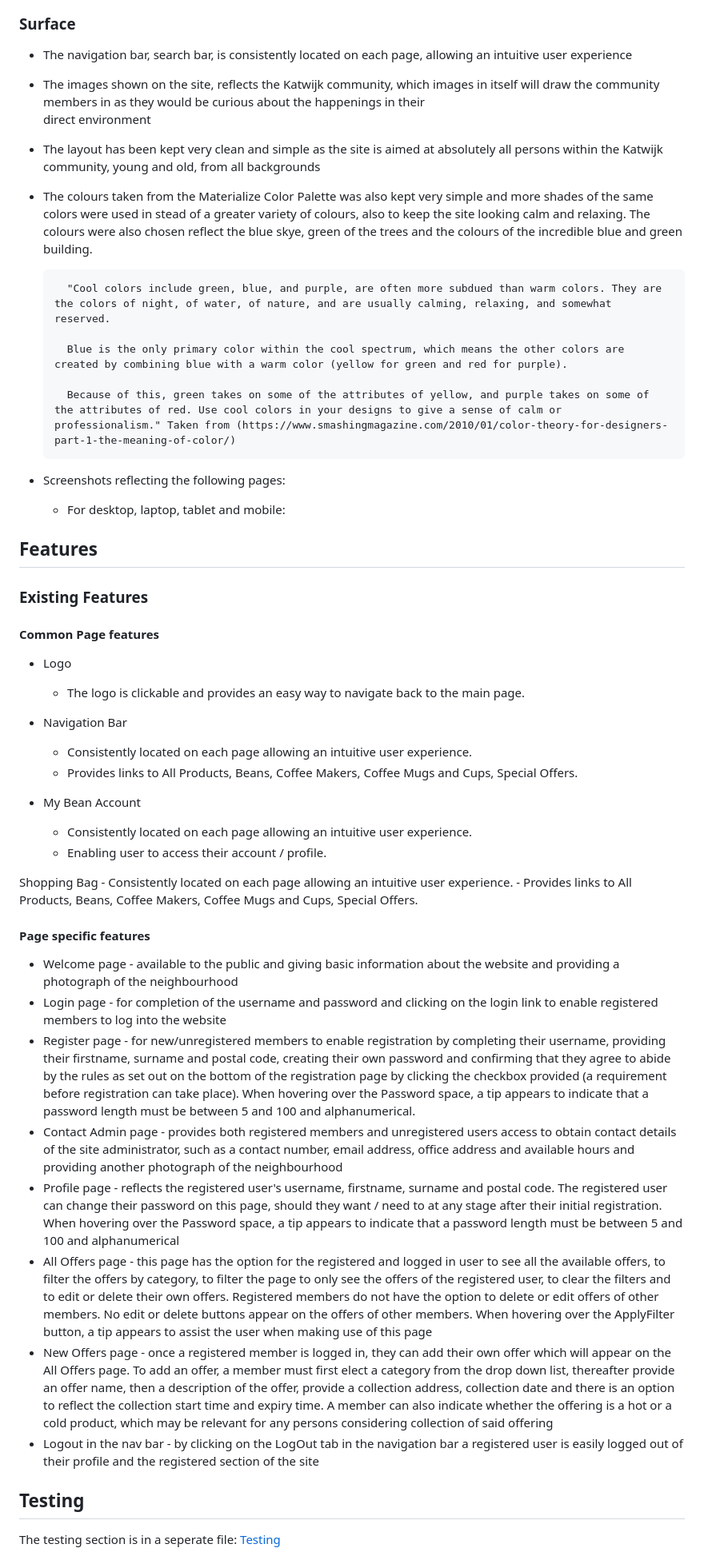
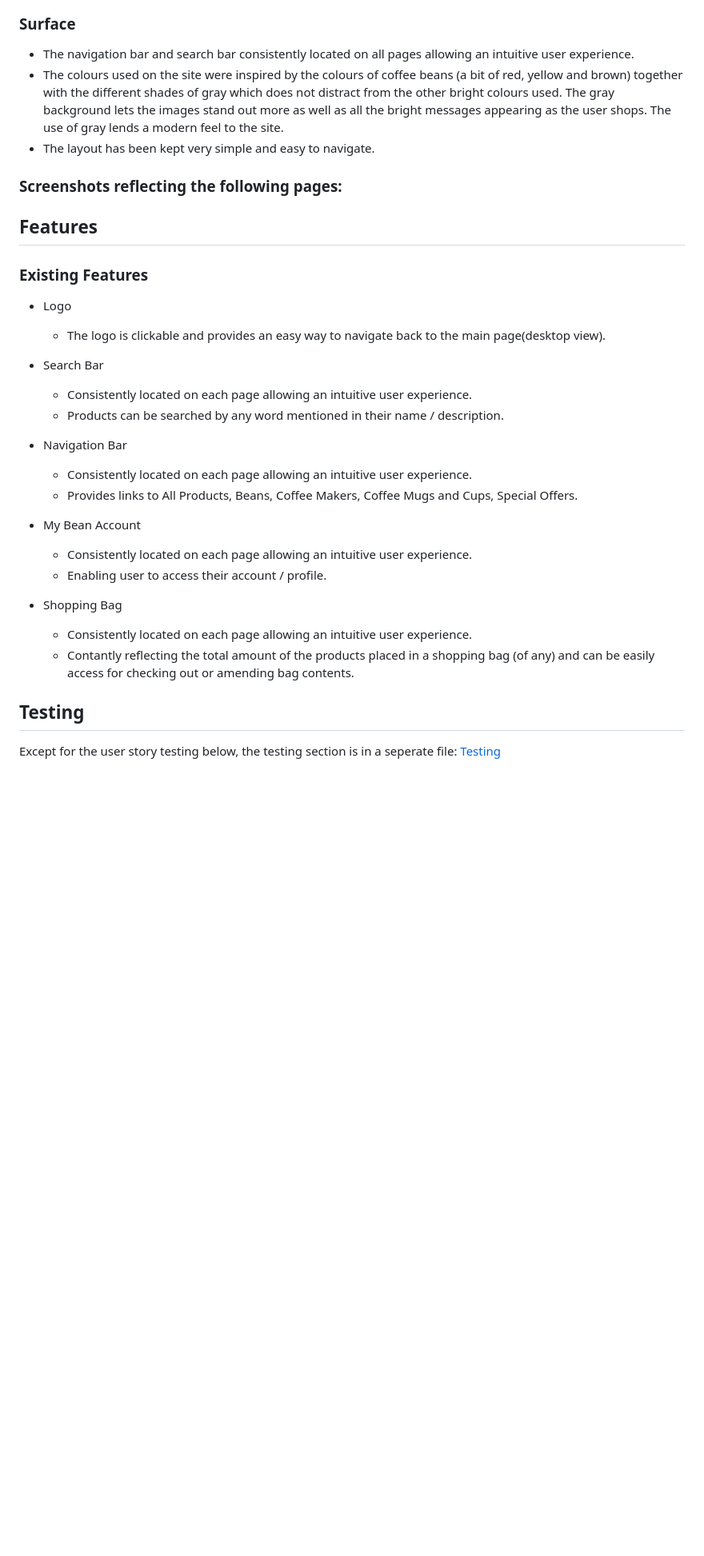
Before and after one commit to Code-Institute-Submissions/Morpheus-23-Beans_AugResub, a Markdown page: README.md, the part around the change printed below. Shown: that part at 80% size. GitHub-like rendering; blank space fills up the shorter version.

Commit message:
readme updated and user story testing added

```diff
--- a/README.md
+++ b/README.md
@@ -181,23 +177,15 @@ The SKU codes created by a simple system :
 
 ### Surface
 
-- The navigation bar, search bar,  is consistently located on each page, allowing an intuitive user experience
-- The images shown on the site, reflects the Katwijk community, which images in itself will draw the community members in as they would be curious about the happenings in their
-  direct environment
-- The layout has been kept very clean and simple as the site is aimed at absolutely all persons within the Katwijk community, young and old, from all backgrounds
-- The colours taken from the Materialize Color Palette was also kept very simple and more shades of the same colors were used in stead of a greater variety of colours, also to keep
-    the site looking calm and relaxing.  The colours were also chosen reflect the blue skye, green of the trees and the colours of the incredible blue and green building.
-
-        "Cool colors include green, blue, and purple, are often more subdued than warm colors. They are the colors of night, of water, of nature, and are usually calming, relaxing, and somewhat reserved.
-
-        Blue is the only primary color within the cool spectrum, which means the other colors are created by combining blue with a warm color (yellow for green and red for purple).
-
-        Because of this, green takes on some of the attributes of yellow, and purple takes on some of the attributes of red. Use cool colors in your designs to give a sense of calm or professionalism." Taken from (https://www.smashingmagazine.com/2010/01/color-theory-for-designers-part-1-the-meaning-of-color/)
+- The navigation bar and search bar consistently located on all pages allowing an intuitive user experience.
+- The colours used on the site were inspired by the colours of coffee beans (a bit of red, yellow and brown) together with the different shades of gray which does not distract from the other bright colours used. The gray background lets the images stand out more as well as all the bright messages appearing as the user shops. The use of gray lends a modern feel to the site.
+- The layout has been kept very simple and easy to navigate.
 
 
-- Screenshots reflecting the following pages:
+### Screenshots reflecting the following pages:
 
-    - For desktop, laptop, tablet and mobile:
+
+
 
 
 
@@ -207,10 +195,12 @@ The SKU codes created by a simple system :
 
 ### Existing Features
 
-#### Common Page features
+- Logo
+    - The logo is clickable and provides an easy way to navigate back to the main page(desktop view).
 
-- Logo
-    - The logo is clickable and provides an easy way to navigate back to the main page.
+- Search Bar
+    - Consistently located on each page allowing an intuitive user experience.
+    - Products can be searched by any word mentioned in their name / description.
 
 - Navigation Bar
     - Consistently located on each page allowing an intuitive user experience.
@@ -220,28 +210,12 @@ The SKU codes created by a simple system :
     - Consistently located on each page allowing an intuitive user experience.
     - Enabling user to access their account / profile.
 
- Shopping Bag
+- Shopping Bag
     - Consistently located on each page allowing an intuitive user experience.
-    - Provides links to All Products, Beans, Coffee Makers, Coffee Mugs and Cups, Special Offers.
-
-#### Page specific features
-
--   Welcome page - available to the public and giving basic information about the website and providing a photograph of the neighbourhood
--   Login page - for completion of the username and password and clicking on the login link to enable registered members to log into the website
--   Register page - for new/unregistered members to enable registration by completing their username, providing their firstname, surname and postal code, creating their own password
-    and confirming that they agree to abide by the rules as set out on the bottom of the registration page by clicking the checkbox provided (a requirement before registration can take place). When hovering over the Password space, a tip appears to indicate that a password length must be between 5 and 100 and alphanumerical.
--   Contact Admin page - provides both registered members and unregistered users access to obtain contact details of the site administrator, such as a contact number, email
-    address, office address and available hours and providing another photograph of the neighbourhood
--   Profile page - reflects the registered user's username, firstname, surname and postal code. The registered user can change their password on this page, should they
-    want / need to at any stage after their initial registration. When hovering over the Password space, a tip appears to indicate that a password length must be between 5 and 100 and alphanumerical
--   All Offers page -  this page has the option for the registered and logged in user to see all the available offers, to filter the offers by category, to filter the page to
-    only see the offers of the registered user, to clear the filters and to edit or delete their own offers.  Registered members do not have the option to delete or edit offers of other members. No edit or delete buttons appear on the offers of other members. When hovering over the ApplyFilter button, a tip appears to assist the user when making use of this page
--   New Offers page - once a registered member is logged in, they can add their own offer which will appear on the All Offers page.  To add an offer, a member must first elect a
-    category from the drop down list, thereafter provide an offer name, then a description of the offer, provide a collection address, collection date and there is an option to reflect the collection start time and expiry time. A member can also indicate whether the offering is a hot or a cold product, which may be relevant for any persons considering collection of said offering
--   Logout in the nav bar - by clicking on the LogOut tab in the navigation bar a registered user is easily logged out of their profile and the registered section of the site
+    - Contantly reflecting the total amount of the products placed in a shopping bag (of any) and can be easily access for checking out or amending bag contents.
 
 
 ## Testing
 
-The testing section is in a seperate file: [Testing](testing.md)
+Except for the user story testing below, the testing section is in a seperate file: [Testing](testing.md)
 
```
Also changed, not shown: other parts of README.md (+18 -46 lines), media/u-s-test-a.png (added), media/u-s-test-b.png (added), media/u-s-test-c.png (added), 1 other file.
